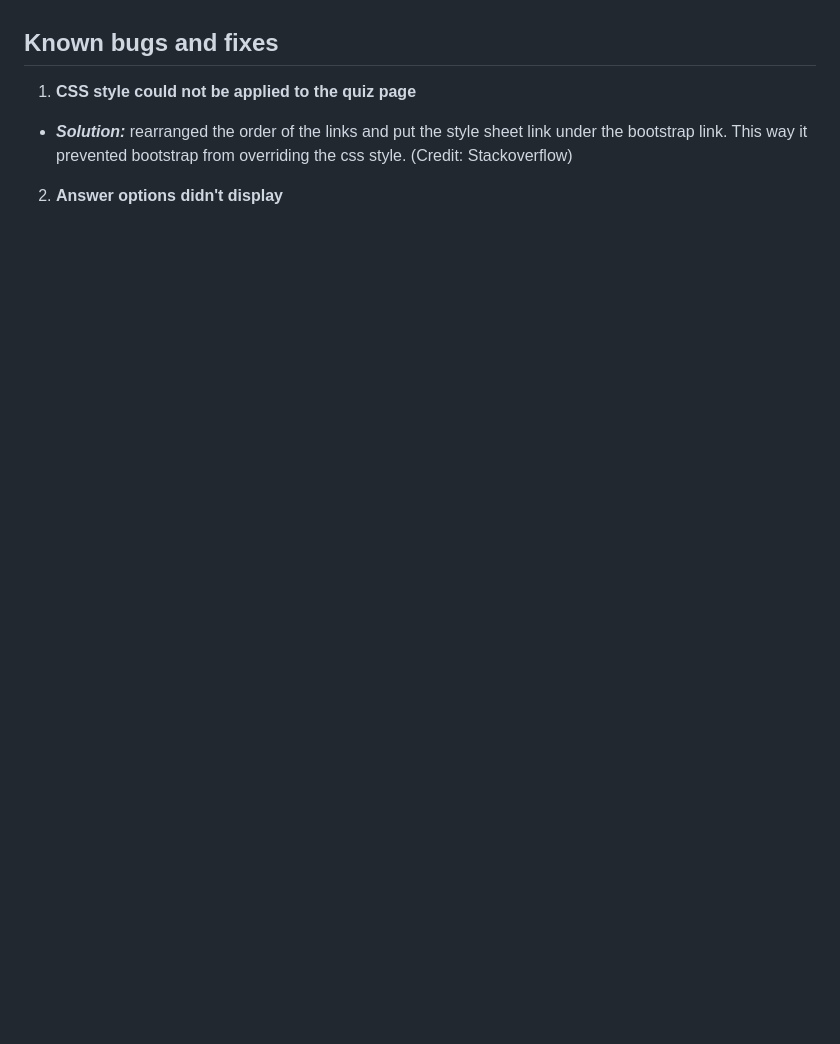
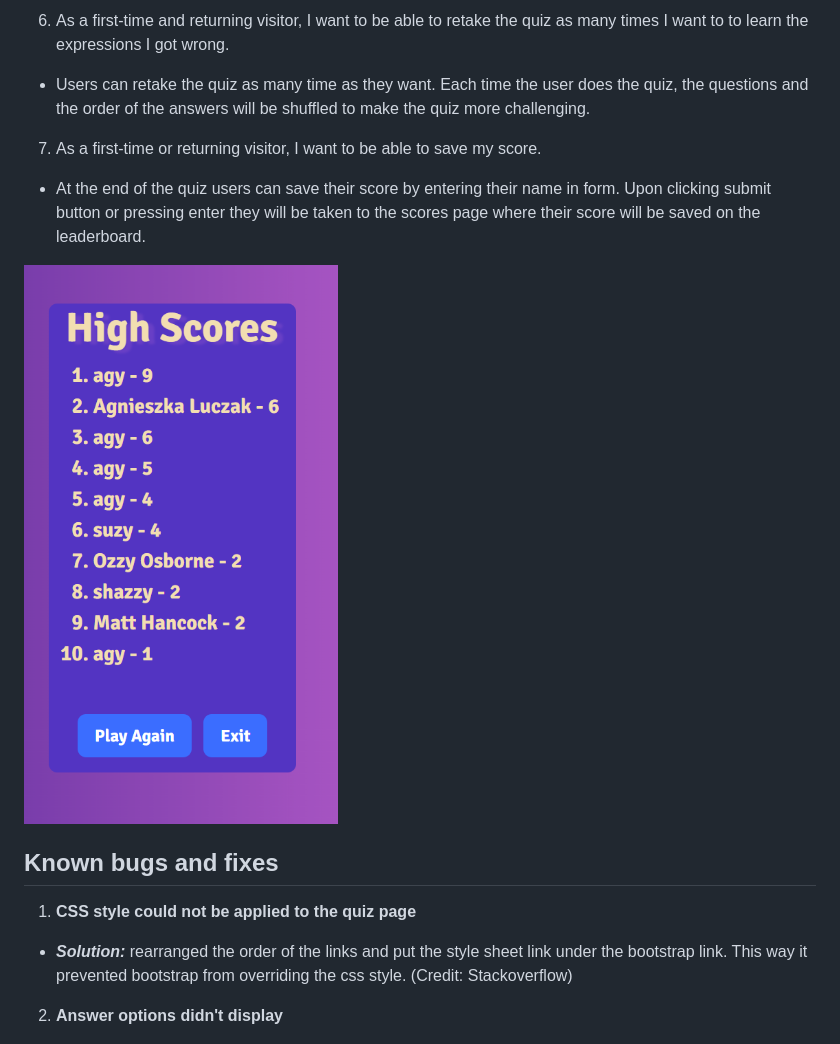
Before and after one commit to AgyLuczak/INFORMAL-ENGLISH-QUIZ, a Markdown page: README.md, the part around the change printed below. GitHub-like rendering; blank space fills up the shorter version.

```diff
--- a/README.md
+++ b/README.md
@@ -240,3 +282,37 @@ With this type of test, the idea is to simulate a heavy load on the website, whi
+</br>
+
+6. As a first-time and returning visitor, I want to be able to retake the quiz as many times I want to to learn the expressions I got wrong.
+
+- Users can retake the quiz as many time as they want. Each time the user does the quiz, the questions and the order of the answers will be shuffled to make the quiz more challenging.
+
+</br>
+
+7. As a first-time or returning visitor, I want to be able to save my score.
+
+- At the end of the quiz users can save their score by entering their name in form. Upon clicking submit button or pressing enter they will be taken to the scores page where their score will be saved on the leaderboard.
+
+![saved scores](./docs/scores.png)
+
+
+
+
+
+
+
+
+
+
+
+
+
+
+
+
+
+
+
+
+
 
 
 
```
Also changed, not shown: other parts of README.md (+42 -0 lines).
